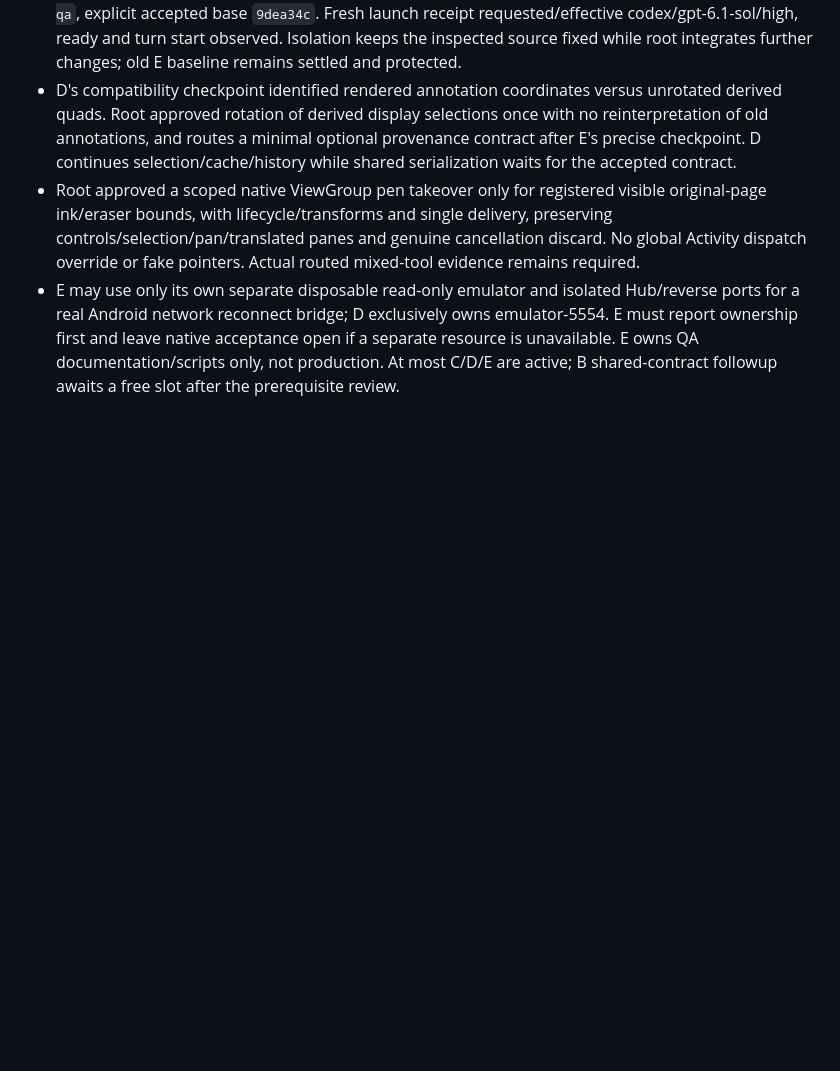
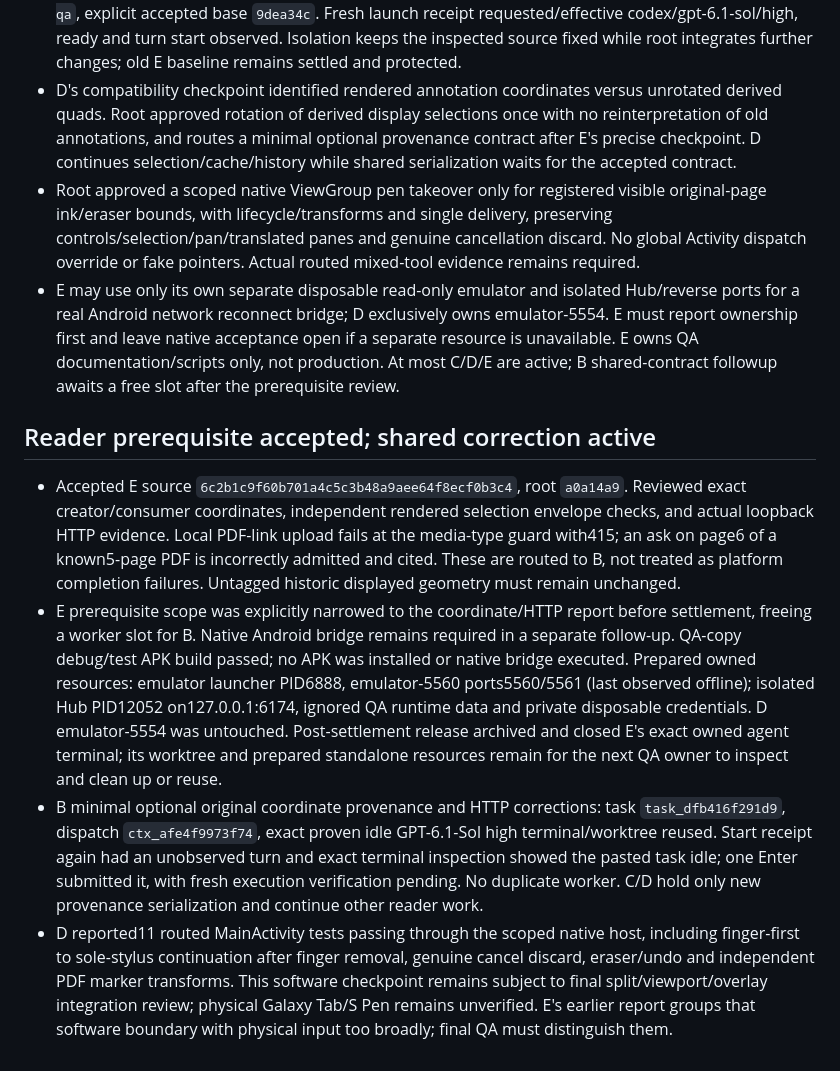
Before and after one commit to iwantgobackhome/fractal, a Markdown page: docs/implementation/orchestration.md, the part around the change. GitHub-like rendering; blank space fills up the shorter version.

Commit message:
docs: accept reader prerequisite and dispatch shared corrections

```diff
--- a/docs/implementation/orchestration.md
+++ b/docs/implementation/orchestration.md
@@ -110,3 +110,10 @@ Report actual Galaxy Tab/S Pen verification as outstanding until tested on physi
 - D's compatibility checkpoint identified rendered annotation coordinates versus unrotated derived quads. Root approved rotation of derived display selections once with no reinterpretation of old annotations, and routes a minimal optional provenance contract after E's precise checkpoint. D continues selection/cache/history while shared serialization waits for the accepted contract.
 - Root approved a scoped native ViewGroup pen takeover only for registered visible original-page ink/eraser bounds, with lifecycle/transforms and single delivery, preserving controls/selection/pan/translated panes and genuine cancellation discard. No global Activity dispatch override or fake pointers. Actual routed mixed-tool evidence remains required.
 - E may use only its own separate disposable read-only emulator and isolated Hub/reverse ports for a real Android network reconnect bridge; D exclusively owns emulator-5554. E must report ownership first and leave native acceptance open if a separate resource is unavailable. E owns QA documentation/scripts only, not production. At most C/D/E are active; B shared-contract followup awaits a free slot after the prerequisite review.
+
+## Reader prerequisite accepted; shared correction active
+
+- Accepted E source `6c2b1c9f60b701a4c5c3b48a9aee64f8ecf0b3c4`, root `a0a14a9`. Reviewed exact creator/consumer coordinates, independent rendered selection envelope checks, and actual loopback HTTP evidence. Local PDF-link upload fails at the media-type guard with415; an ask on page6 of a known5-page PDF is incorrectly admitted and cited. These are routed to B, not treated as platform completion failures. Untagged historic displayed geometry must remain unchanged.
+- E prerequisite scope was explicitly narrowed to the coordinate/HTTP report before settlement, freeing a worker slot for B. Native Android bridge remains required in a separate follow-up. QA-copy debug/test APK build passed; no APK was installed or native bridge executed. Prepared owned resources: emulator launcher PID6888, emulator-5560 ports5560/5561 (last observed offline); isolated Hub PID12052 on127.0.0.1:6174, ignored QA runtime data and private disposable credentials. D emulator-5554 was untouched. Post-settlement release archived and closed E's exact owned agent terminal; its worktree and prepared standalone resources remain for the next QA owner to inspect and clean up or reuse.
+- B minimal optional original coordinate provenance and HTTP corrections: task `task_dfb416f291d9`, dispatch `ctx_afe4f9973f74`, exact proven idle GPT-6.1-Sol high terminal/worktree reused. Start receipt again had an unobserved turn and exact terminal inspection showed the pasted task idle; one Enter submitted it, with fresh execution verification pending. No duplicate worker. C/D hold only new provenance serialization and continue other reader work.
+- D reported11 routed MainActivity tests passing through the scoped native host, including finger-first to sole-stylus continuation after finger removal, genuine cancel discard, eraser/undo and independent PDF marker transforms. This software checkpoint remains subject to final split/viewport/overlay integration review; physical Galaxy Tab/S Pen remains unverified. E's earlier report groups that software boundary with physical input too broadly; final QA must distinguish them.
```
